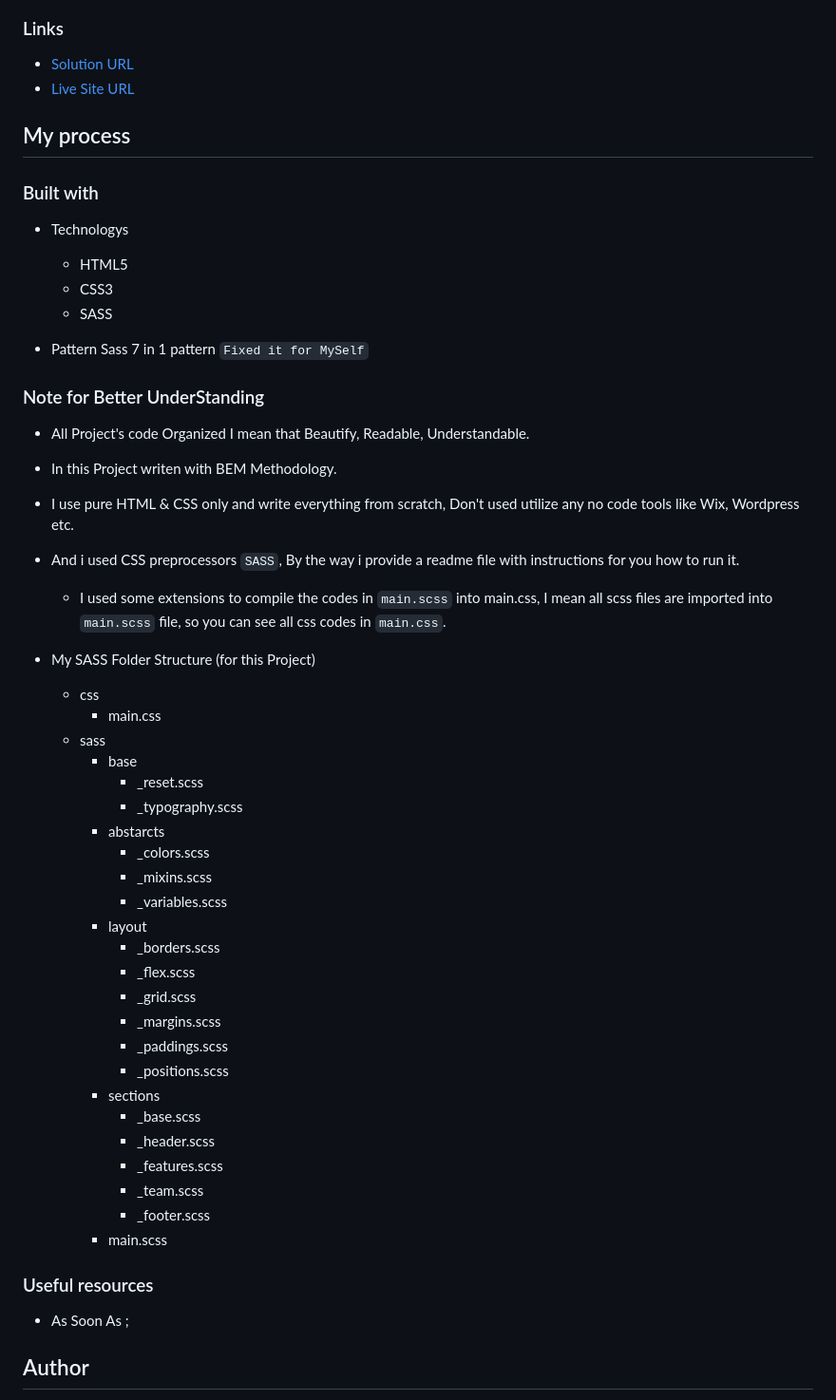
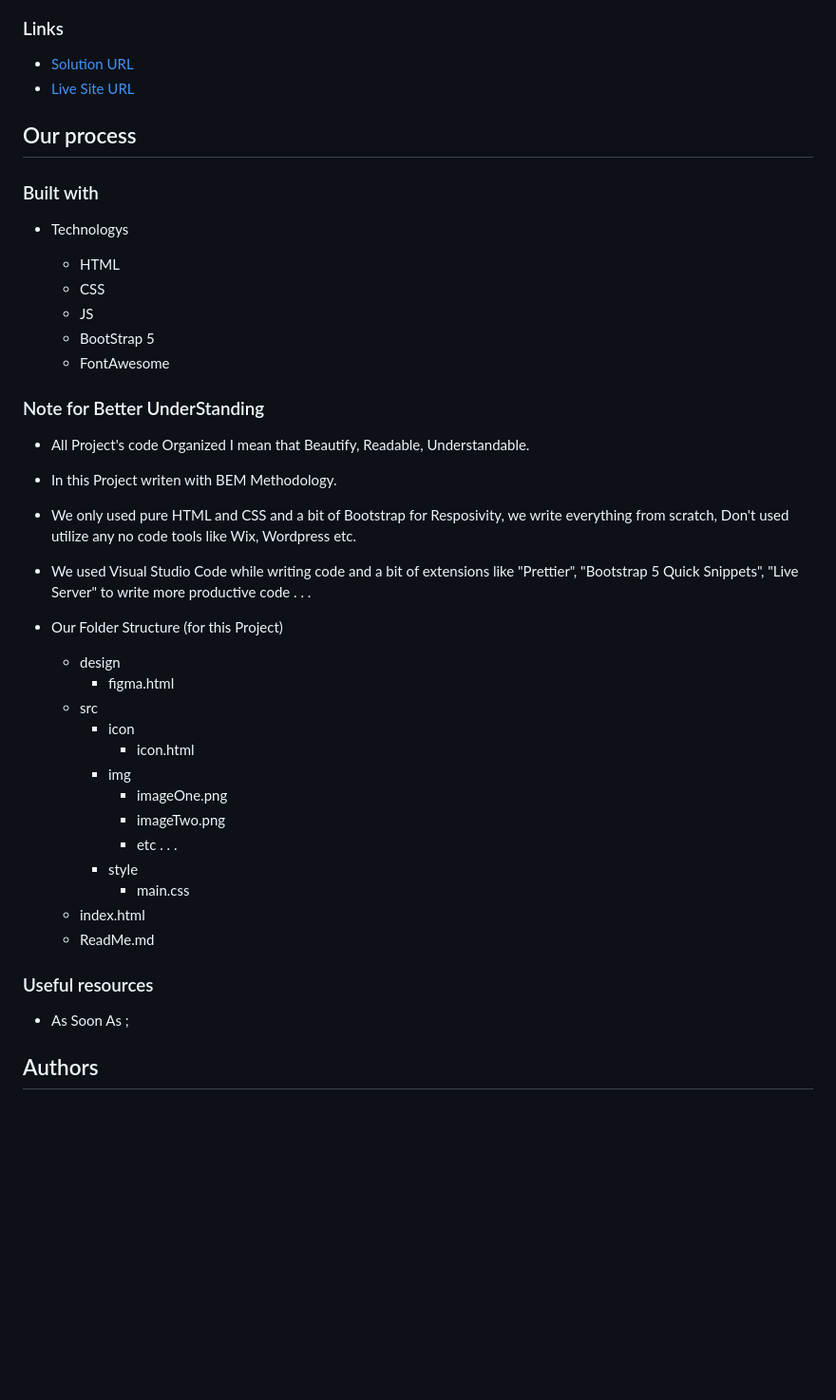
Before and after one commit to RaviHamidov/AlgorithmicsProject, a Markdown page: ReadMe.md, the part around one of its changes. Shown at 95% size. GitHub-like rendering; blank space fills up the shorter version.

```diff
--- a/ReadMe.md
+++ b/ReadMe.md
@@ -47,58 +47,42 @@ Users should be able to:
 
-## My process
+## Our process
 
 ### Built with
 
 - Technologys
 
-  - HTML5
-  - CSS3
-  - SASS
-
-- Pattern Sass 7 in 1 pattern `Fixed it for MySelf`
+  - HTML
+  - CSS
+  - JS
+  - BootStrap 5
+  - FontAwesome
 
 ### Note for Better UnderStanding
 
 - All Project's code Organized I mean that Beautify, Readable, Understandable.
+- In this Project writen with BEM Methodology.
+- We only used pure HTML and CSS and a bit of Bootstrap for Resposivity, we write everything from scratch,
+  Don't used utilize any no code tools like Wix, Wordpress etc.
+- We used Visual Studio Code while writing code and a bit of extensions like "Prettier", "Bootstrap 5 Quick Snippets", "Live Server" to write more productive code . . .
 
-- In this Project writen with BEM Methodology.
-
-- I use pure HTML & CSS only and write everything from scratch,
-  Don't used utilize any no code tools like Wix, Wordpress etc.
-
-- And i used CSS preprocessors `SASS`, By the way i provide a readme file with instructions for you how to run it.
-
-  - I used some extensions to compile the codes in `main.scss` into main.css, I mean all scss files are imported into `main.scss` file, so you can see all css codes in `main.css`.
-
-- My SASS Folder Structure (for this Project)
-  - css
-    - main.css
-  - sass
-    - base
-      - \_reset.scss
-      - \_typography.scss
-    - abstarcts
-      - \_colors.scss
-      - \_mixins.scss
-      - \_variables.scss
-    - layout
-      - \_borders.scss
-      - \_flex.scss
-      - \_grid.scss
-      - \_margins.scss
-      - \_paddings.scss
-      - \_positions.scss
-    - sections
-      - \_base.scss
-      - \_header.scss
-      - \_features.scss
-      - \_team.scss
-      - \_footer.scss
-    - main.scss
+- Our Folder Structure (for this Project)
+  - design
+    - figma.html
+  - src
+    - icon
+      - icon.html
+    - img
+      - imageOne.png
+      - imageTwo.png
+      - etc . . .
+    - style
+      - main.css
+  - index.html
+  - ReadMe.md
 
 ### Useful resources
 
 - As Soon As ;
 
-## Author
+## Authors
 
```
Also changed, not shown: other parts of ReadMe.md (+9 -6 lines).
